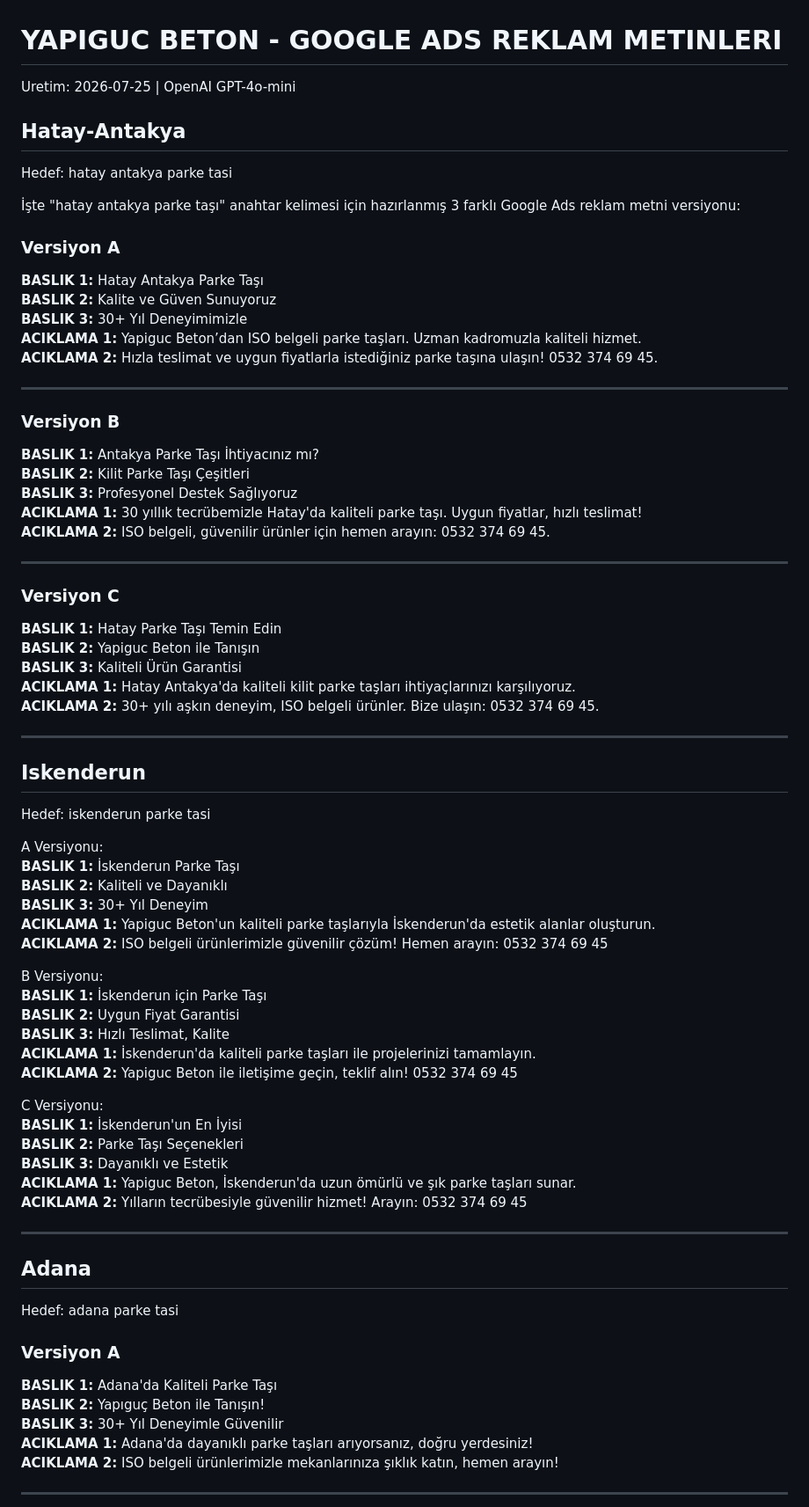
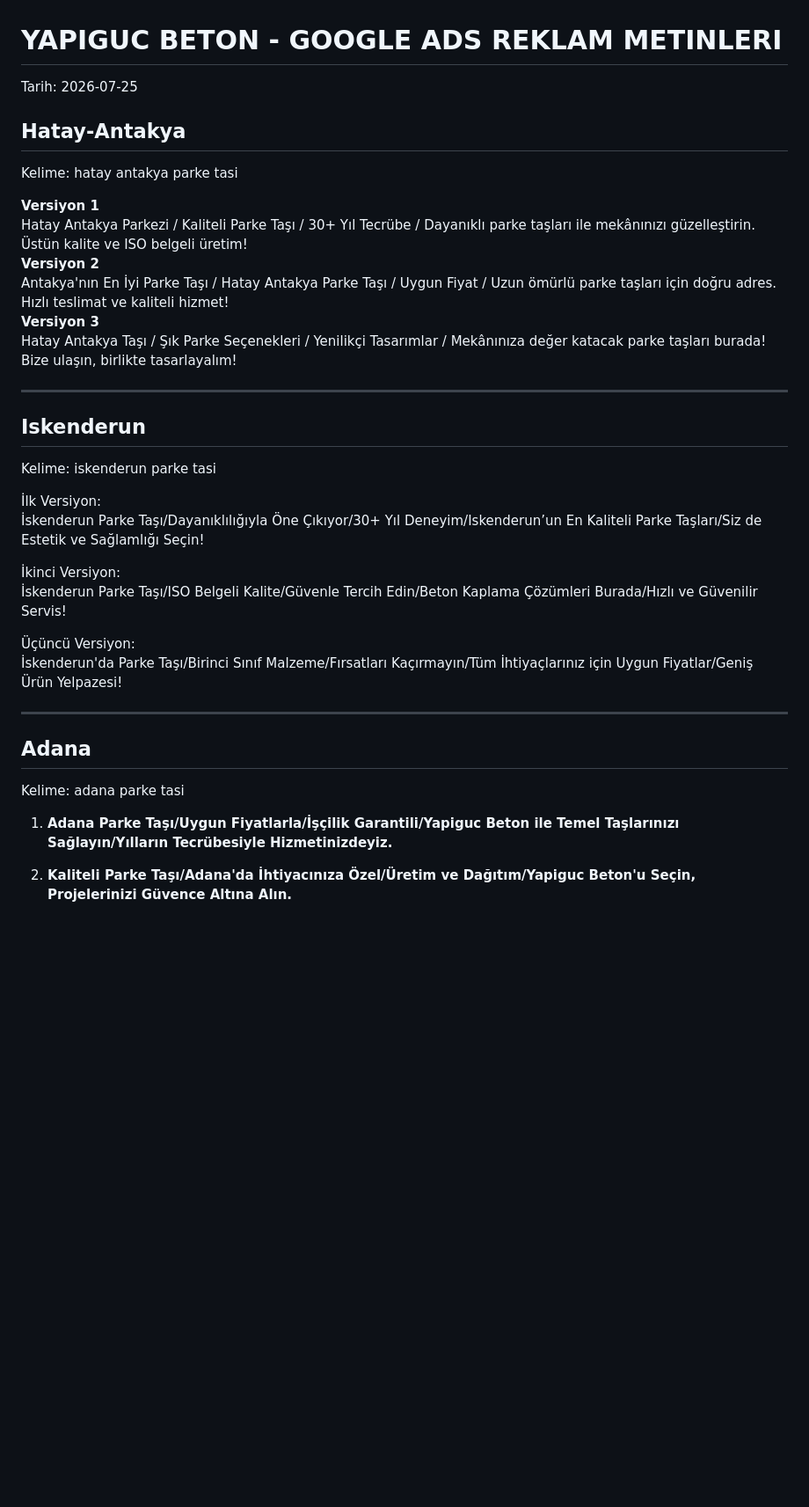
Before and after one commit to trcayan/yapigucbeton, a Markdown page: reklam-metinleri.md, the part around one of its changes. Shown at 88% size. Drawn GitHub-style; blank space fills up the shorter version.

```diff
--- a/reklam-metinleri.md
+++ b/reklam-metinleri.md
@@ -1,73 +1,36 @@
 # YAPIGUC BETON - GOOGLE ADS REKLAM METINLERI
-Uretim: 2026-07-25 | OpenAI GPT-4o-mini
+Tarih: 2026-07-25
 
 ## Hatay-Antakya
-Hedef: hatay antakya parke tasi
+Kelime: hatay antakya parke tasi
 
-İşte "hatay antakya parke taşı" anahtar kelimesi için hazırlanmış 3 farklı Google Ads reklam metni versiyonu:
-
-### Versiyon A
-**BASLIK 1:** Hatay Antakya Parke Taşı
-**BASLIK 2:** Kalite ve Güven Sunuyoruz
-**BASLIK 3:** 30+ Yıl Deneyimimizle
-**ACIKLAMA 1:** Yapiguc Beton’dan ISO belgeli parke taşları. Uzman kadromuzla kaliteli hizmet.
-**ACIKLAMA 2:** Hızla teslimat ve uygun fiyatlarla istediğiniz parke taşına ulaşın! 0532 374 69 45.
-
----
-
-### Versiyon B
-**BASLIK 1:** Antakya Parke Taşı İhtiyacınız mı?
-**BASLIK 2:** Kilit Parke Taşı Çeşitleri
-**BASLIK 3:** Profesyonel Destek Sağlıyoruz
-**ACIKLAMA 1:** 30 yıllık tecrübemizle Hatay'da kaliteli parke taşı. Uygun fiyatlar, hızlı teslimat!
-**ACIKLAMA 2:** ISO belgeli, güvenilir ürünler için hemen arayın: 0532 374 69 45.
-
----
-
-### Versiyon C
-**BASLIK 1:** Hatay Parke Taşı Temin Edin
-**BASLIK 2:** Yapiguc Beton ile Tanışın
-**BASLIK 3:** Kaliteli Ürün Garantisi
-**ACIKLAMA 1:** Hatay Antakya'da kaliteli kilit parke taşları ihtiyaçlarınızı karşılıyoruz.
-**ACIKLAMA 2:** 30+ yılı aşkın deneyim, ISO belgeli ürünler. Bize ulaşın: 0532 374 69 45.
+**Versiyon 1**
+Hatay Antakya Parkezi / Kaliteli Parke Taşı / 30+ Yıl Tecrübe / Dayanıklı parke taşları ile mekânınızı güzelleştirin. Üstün kalite ve ISO belgeli üretim!
+**Versiyon 2**
+Antakya'nın En İyi Parke Taşı / Hatay Antakya Parke Taşı / Uygun Fiyat / Uzun ömürlü parke taşları için doğru adres. Hızlı teslimat ve kaliteli hizmet!
+**Versiyon 3**
+Hatay Antakya Taşı / Şık Parke Seçenekleri / Yenilikçi Tasarımlar / Mekânınıza değer katacak parke taşları burada! Bize ulaşın, birlikte tasarlayalım!
 
 ---
 
 ## Iskenderun
-Hedef: iskenderun parke tasi
+Kelime: iskenderun parke tasi
 
-A Versiyonu:
-**BASLIK 1:** İskenderun Parke Taşı
-**BASLIK 2:** Kaliteli ve Dayanıklı
-**BASLIK 3:** 30+ Yıl Deneyim
-**ACIKLAMA 1:** Yapiguc Beton'un kaliteli parke taşlarıyla İskenderun'da estetik alanlar oluşturun.
-**ACIKLAMA 2:** ISO belgeli ürünlerimizle güvenilir çözüm! Hemen arayın: 0532 374 69 45
+İlk Versiyon:
+İskenderun Parke Taşı/Dayanıklılığıyla Öne Çıkıyor/30+ Yıl Deneyim/Iskenderun’un En Kaliteli Parke Taşları/Siz de Estetik ve Sağlamlığı Seçin!
 
-B Versiyonu:
-**BASLIK 1:** İskenderun için Parke Taşı
-**BASLIK 2:** Uygun Fiyat Garantisi
-**BASLIK 3:** Hızlı Teslimat, Kalite
-**ACIKLAMA 1:** İskenderun'da kaliteli parke taşları ile projelerinizi tamamlayın.
-**ACIKLAMA 2:** Yapiguc Beton ile iletişime geçin, teklif alın! 0532 374 69 45
+İkinci Versiyon:
+İskenderun Parke Taşı/ISO Belgeli Kalite/Güvenle Tercih Edin/Beton Kaplama Çözümleri Burada/Hızlı ve Güvenilir Servis!
 
-C Versiyonu:
-**BASLIK 1:** İskenderun'un En İyisi
-**BASLIK 2:** Parke Taşı Seçenekleri
-**BASLIK 3:** Dayanıklı ve Estetik
-**ACIKLAMA 1:** Yapiguc Beton, İskenderun'da uzun ömürlü ve şık parke taşları sunar.
-**ACIKLAMA 2:** Yılların tecrübesiyle güvenilir hizmet! Arayın: 0532 374 69 45
+Üçüncü Versiyon:
+İskenderun'da Parke Taşı/Birinci Sınıf Malzeme/Fırsatları Kaçırmayın/Tüm İhtiyaçlarınız için Uygun Fiyatlar/Geniş Ürün Yelpazesi!
 
 ---
 
 ## Adana
-Hedef: adana parke tasi
+Kelime: adana parke tasi
 
-### Versiyon A
-**BASLIK 1:** Adana'da Kaliteli Parke Taşı
-**BASLIK 2:** Yapıguç Beton ile Tanışın!
-**BASLIK 3:** 30+ Yıl Deneyimle Güvenilir
-**ACIKLAMA 1:** Adana'da dayanıklı parke taşları arıyorsanız, doğru yerdesiniz!
-**ACIKLAMA 2:** ISO belgeli ürünlerimizle mekanlarınıza şıklık katın, hemen arayın!
+1. **Adana Parke Taşı/Uygun Fiyatlarla/İşçilik Garantili/Yapiguc Beton ile Temel Taşlarınızı Sağlayın/Yılların Tecrübesiyle Hizmetinizdeyiz.**
 
----
+2. **Kaliteli Parke Taşı/Adana'da İhtiyacınıza Özel/Üretim ve Dağıtım/Yapiguc Beton'u Seçin, Projelerinizi Güvence Altına Alın.**
 
```
Also changed, not shown: other parts of reklam-metinleri.md (+31 -86 lines).
